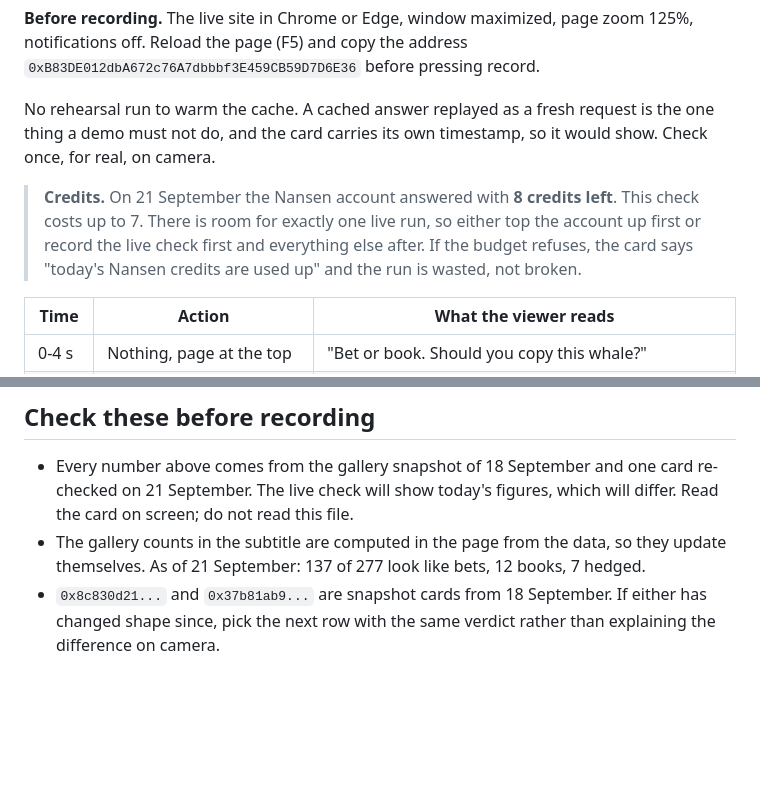
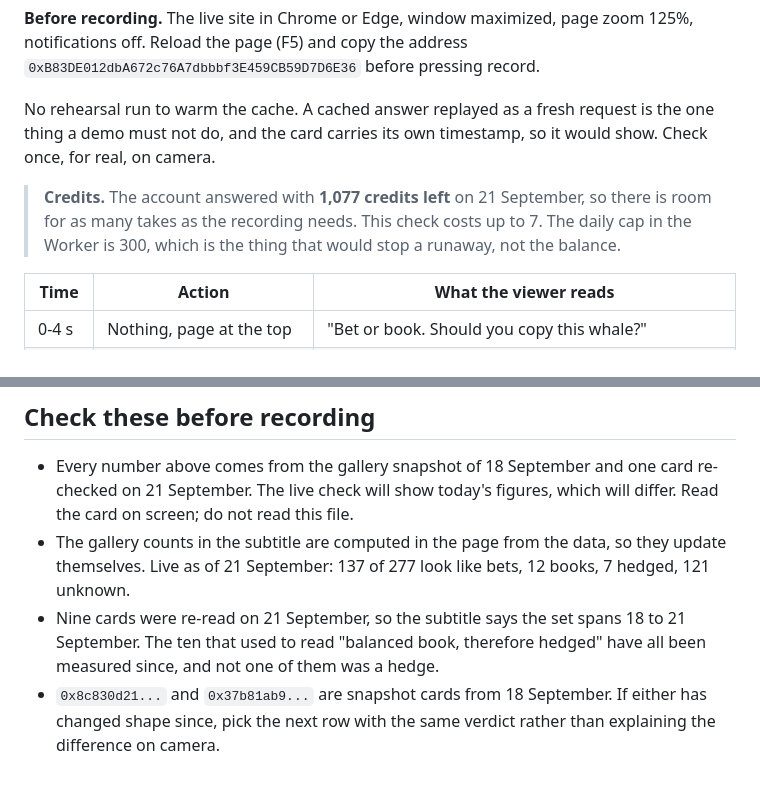
Before and after one commit to Sofiia7/bet-or-book, a Markdown page: docs/demo-script.md, 2 parts joined by grey strips. Rendered like a GitHub page; blank space fills up the shorter version.

Commit message:
docs: the demo no longer has to ration a single take
The credit note said 8 left and one live run. The account holds 1,077,
so the constraint is the Worker daily cap of 300, not the balance.

Also noted that nine cards were re-read on 21 September, which is why
the gallery subtitle names a range of dates, and what that re-read
settled about the ten "balanced book" cards.

Co-Authored-By: Claude Opus 5 <noreply@anthropic.com>

```diff
--- a/docs/demo-script.md
+++ b/docs/demo-script.md
@@ -8,7 +8,7 @@ The story changed on 21 September, and it is a better one. The old script showed
 
 No rehearsal run to warm the cache. A cached answer replayed as a fresh request is the one thing a demo must not do, and the card carries its own timestamp, so it would show. Check once, for real, on camera.
 
-> **Credits.** On 21 September the Nansen account answered with **8 credits left**. This check costs up to 7. There is room for exactly one live run, so either top the account up first or record the live check first and everything else after. If the budget refuses, the card says "today's Nansen credits are used up" and the run is wasted, not broken.
+> **Credits.** The account answered with **1,077 credits left** on 21 September, so there is room for as many takes as the recording needs. This check costs up to 7. The daily cap in the Worker is 300, which is the thing that would stop a runaway, not the balance.
 
 | Time | Action | What the viewer reads |
 |---|---|---|
@@ -41,5 +41,6 @@ The GitHub link is required by the buildathon FAQ and was missing from the previ
 ## Check these before recording
 
 - Every number above comes from the gallery snapshot of 18 September and one card re-checked on 21 September. The live check will show today's figures, which will differ. Read the card on screen; do not read this file.
-- The gallery counts in the subtitle are computed in the page from the data, so they update themselves. As of 21 September: 137 of 277 look like bets, 12 books, 7 hedged.
+- The gallery counts in the subtitle are computed in the page from the data, so they update themselves. Live as of 21 September: 137 of 277 look like bets, 12 books, 7 hedged, 121 unknown.
+- Nine cards were re-read on 21 September, so the subtitle says the set spans 18 to 21 September. The ten that used to read "balanced book, therefore hedged" have all been measured since, and not one of them was a hedge.
 - `0x8c830d21...` and `0x37b81ab9...` are snapshot cards from 18 September. If either has changed shape since, pick the next row with the same verdict rather than explaining the difference on camera.
```
